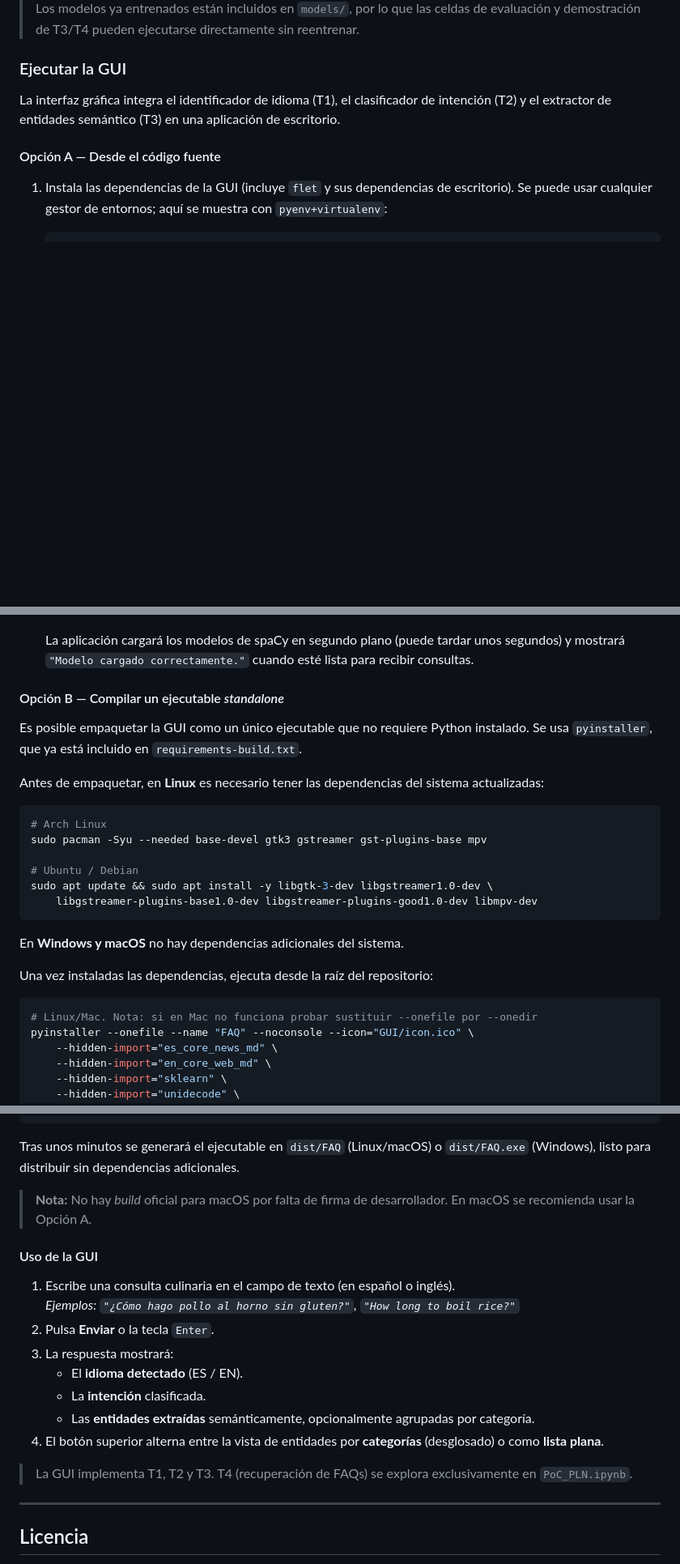
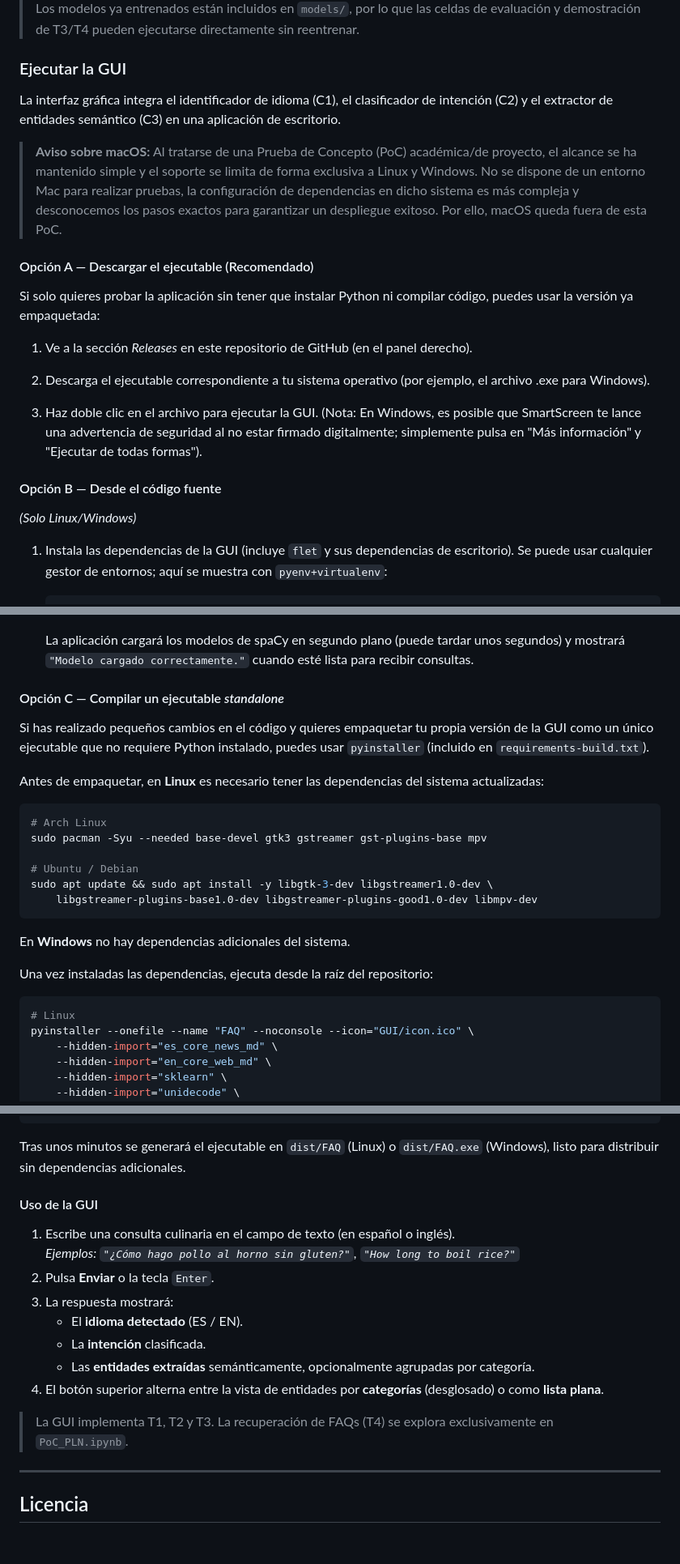
Before and after one commit to antoniommff/pln-faq-assistant, a Markdown page: README.md, 3 parts joined by grey strips. Shown at 81% size. Rendered like a GitHub page; blank space fills up the shorter version.

Commit message:
README arreglado

````diff
--- a/README.md
+++ b/README.md
@@ -265,9 +265,22 @@ Este es el *notebook* principal del proyecto. Evalúa las cuatro tareas del sist
 
 ### Ejecutar la GUI
 
-La interfaz gráfica integra el identificador de idioma (T1), el clasificador de intención (T2) y el extractor de entidades semántico (T3) en una aplicación de escritorio.
+La interfaz gráfica integra el identificador de idioma (C1), el clasificador de intención (C2) y el extractor de entidades semántico (C3) en una aplicación de escritorio.
 
-#### Opción A — Desde el código fuente
+> **Aviso sobre macOS:** Al tratarse de una Prueba de Concepto (PoC) académica/de proyecto, el alcance se ha mantenido simple y el soporte se limita de forma exclusiva a Linux y Windows. No se dispone de un entorno Mac para realizar pruebas, la configuración de dependencias en dicho sistema es más compleja y desconocemos los pasos exactos para garantizar un despliegue exitoso. Por ello, macOS queda fuera de esta PoC.
+
+#### Opción A — Descargar el ejecutable (Recomendado)
+
+Si solo quieres probar la aplicación sin tener que instalar Python ni compilar código, puedes usar la versión ya empaquetada:
+
+1. Ve a la sección _Releases_ en este repositorio de GitHub (en el panel derecho).
+
+2. Descarga el ejecutable correspondiente a tu sistema operativo (por ejemplo, el archivo .exe para Windows).
+
+3. Haz doble clic en el archivo para ejecutar la GUI. (Nota: En Windows, es posible que SmartScreen te lance una advertencia de seguridad al no estar firmado digitalmente; simplemente pulsa en "Más información" y "Ejecutar de todas formas").
+
+#### Opción B — Desde el código fuente
+_(Solo Linux/Windows)_
 
 1. Instala las dependencias de la GUI (incluye `flet` y sus dependencias de escritorio). Se puede usar cualquier gestor de entornos; aquí se muestra con `pyenv+virtualenv`:
     ```sh
@@ -286,9 +299,9 @@ La interfaz gráfica integra el identificador de idioma (T1), el clasificador de
 
     La aplicación cargará los modelos de spaCy en segundo plano (puede tardar unos segundos) y mostrará `"Modelo cargado correctamente."` cuando esté lista para recibir consultas.
 
-#### Opción B — Compilar un ejecutable *standalone*
+#### Opción C — Compilar un ejecutable *standalone*
 
-Es posible empaquetar la GUI como un único ejecutable que no requiere Python instalado. Se usa `pyinstaller`, que ya está incluido en `requirements-build.txt`.
+Si has realizado pequeños cambios en el código y quieres empaquetar tu propia versión de la GUI como un único ejecutable que no requiere Python instalado, puedes usar `pyinstaller` (incluido en `requirements-build.txt`).
 
 Antes de empaquetar, en **Linux** es necesario tener las dependencias del sistema actualizadas:
 
@@ -301,12 +314,12 @@ sudo apt update && sudo apt install -y libgtk-3-dev libgstreamer1.0-dev \
     libgstreamer-plugins-base1.0-dev libgstreamer-plugins-good1.0-dev libmpv-dev
 ```
 
-En **Windows y macOS** no hay dependencias adicionales del sistema.
+En **Windows** no hay dependencias adicionales del sistema.
 
 Una vez instaladas las dependencias, ejecuta desde la raíz del repositorio:
 
 ```sh
-# Linux/Mac. Nota: si en Mac no funciona probar sustituir --onefile por --onedir
+# Linux
 pyinstaller --onefile --name "FAQ" --noconsole --icon="GUI/icon.ico" \
     --hidden-import="es_core_news_md" \
     --hidden-import="en_core_web_md" \
@@ -363,9 +377,7 @@ pyinstaller --onefile --name "FAQ" --noconsole --icon="GUI/icon.ico" `
     GUI/GUI.py
 ```
 
-Tras unos minutos se generará el ejecutable en `dist/FAQ` (Linux/macOS) o `dist/FAQ.exe` (Windows), listo para distribuir sin dependencias adicionales.
-
-> **Nota:** No hay *build* oficial para macOS por falta de firma de desarrollador. En macOS se recomienda usar la Opción A.
+Tras unos minutos se generará el ejecutable en `dist/FAQ` (Linux) o `dist/FAQ.exe` (Windows), listo para distribuir sin dependencias adicionales.
 
 #### Uso de la GUI
 
@@ -378,7 +390,7 @@ Tras unos minutos se generará el ejecutable en `dist/FAQ` (Linux/macOS) o `dist
    - Las **entidades extraídas** semánticamente, opcionalmente agrupadas por categoría.
 4. El botón superior alterna entre la vista de entidades por **categorías** (desglosado) o como **lista plana**.
 
-> La GUI implementa T1, T2 y T3. T4 (recuperación de FAQs) se explora exclusivamente en `PoC_PLN.ipynb`.
+> La GUI implementa T1, T2 y T3. La recuperación de FAQs (T4) se explora exclusivamente en `PoC_PLN.ipynb`.
 
 ---
 
````
Also changed, not shown: other parts of README.md (+1 -0 lines).
